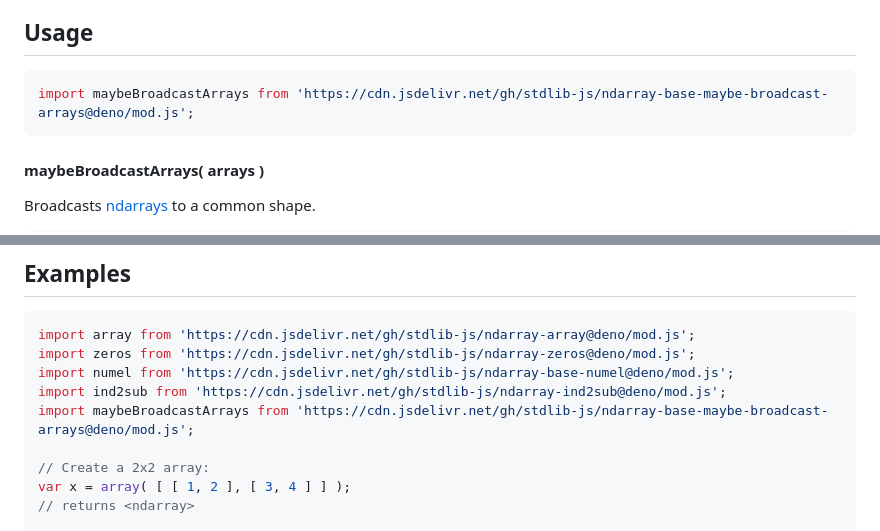
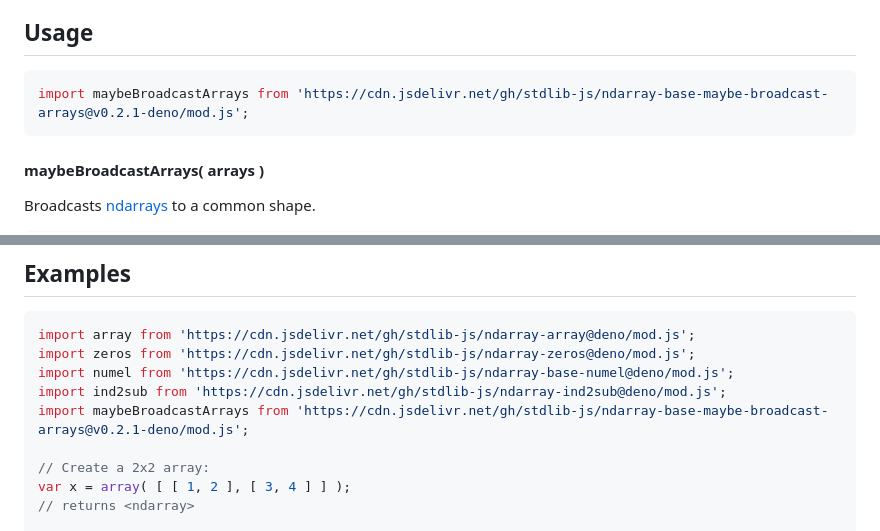
Before and after one commit to stdlib-js/ndarray-base-maybe-broadcast-arrays, a Markdown page: README.md, 2 parts joined by grey strips. Drawn GitHub-style.

Commit message:
Update README.md for Deno bundle v0.2.1

````diff
--- a/README.md
+++ b/README.md
@@ -52,7 +52,7 @@ limitations under the License.
 ## Usage
 
 ```javascript
-import maybeBroadcastArrays from 'https://cdn.jsdelivr.net/gh/stdlib-js/ndarray-base-maybe-broadcast-arrays@deno/mod.js';
+import maybeBroadcastArrays from 'https://cdn.jsdelivr.net/gh/stdlib-js/ndarray-base-maybe-broadcast-arrays@v0.2.1-deno/mod.js';
 ```
 
 #### maybeBroadcastArrays( arrays )
@@ -108,7 +108,7 @@ import array from 'https://cdn.jsdelivr.net/gh/stdlib-js/ndarray-array@deno/mod.
 import zeros from 'https://cdn.jsdelivr.net/gh/stdlib-js/ndarray-zeros@deno/mod.js';
 import numel from 'https://cdn.jsdelivr.net/gh/stdlib-js/ndarray-base-numel@deno/mod.js';
 import ind2sub from 'https://cdn.jsdelivr.net/gh/stdlib-js/ndarray-ind2sub@deno/mod.js';
-import maybeBroadcastArrays from 'https://cdn.jsdelivr.net/gh/stdlib-js/ndarray-base-maybe-broadcast-arrays@deno/mod.js';
+import maybeBroadcastArrays from 'https://cdn.jsdelivr.net/gh/stdlib-js/ndarray-base-maybe-broadcast-arrays@v0.2.1-deno/mod.js';
 
 // Create a 2x2 array:
 var x = array( [ [ 1, 2 ], [ 3, 4 ] ] );
````
